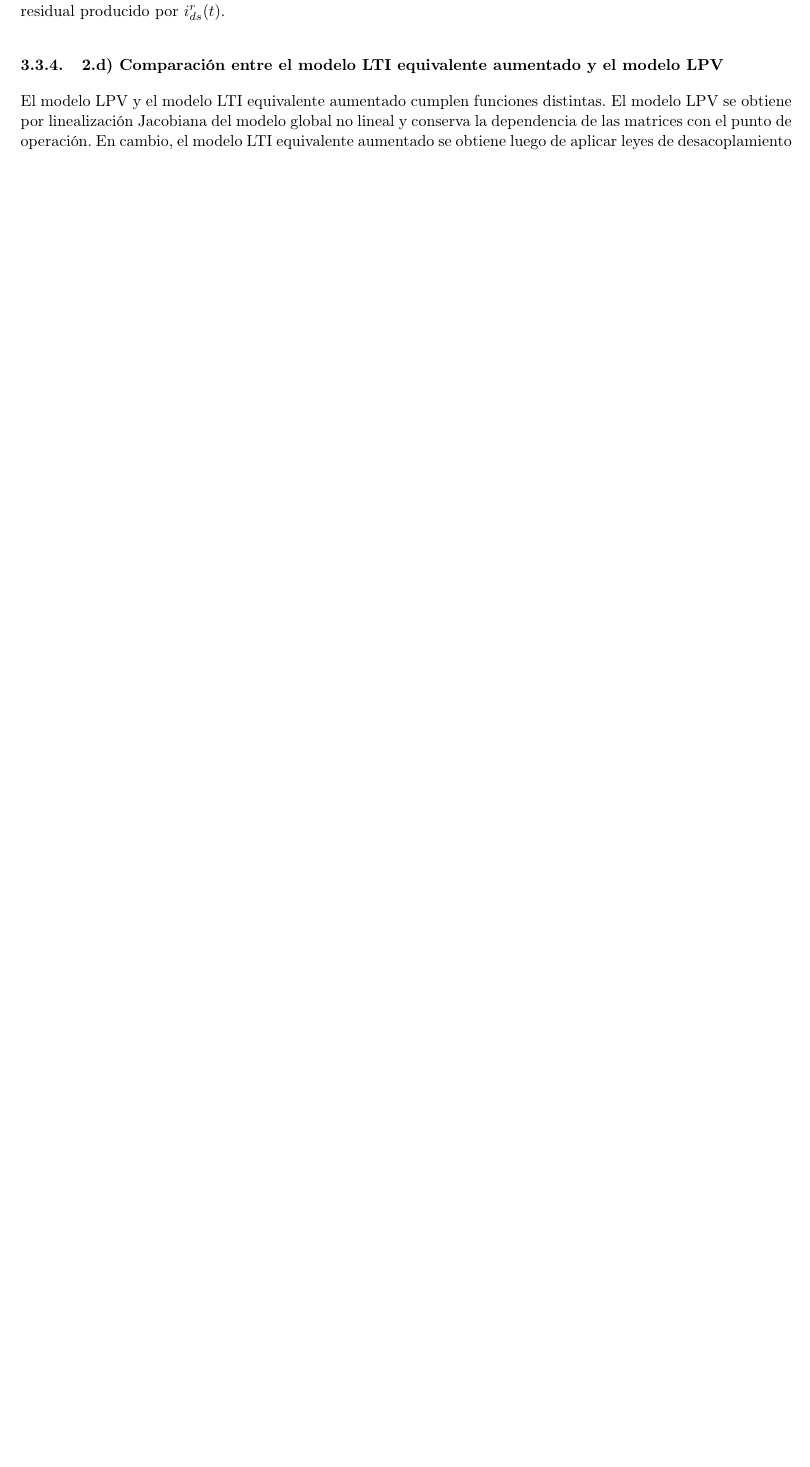
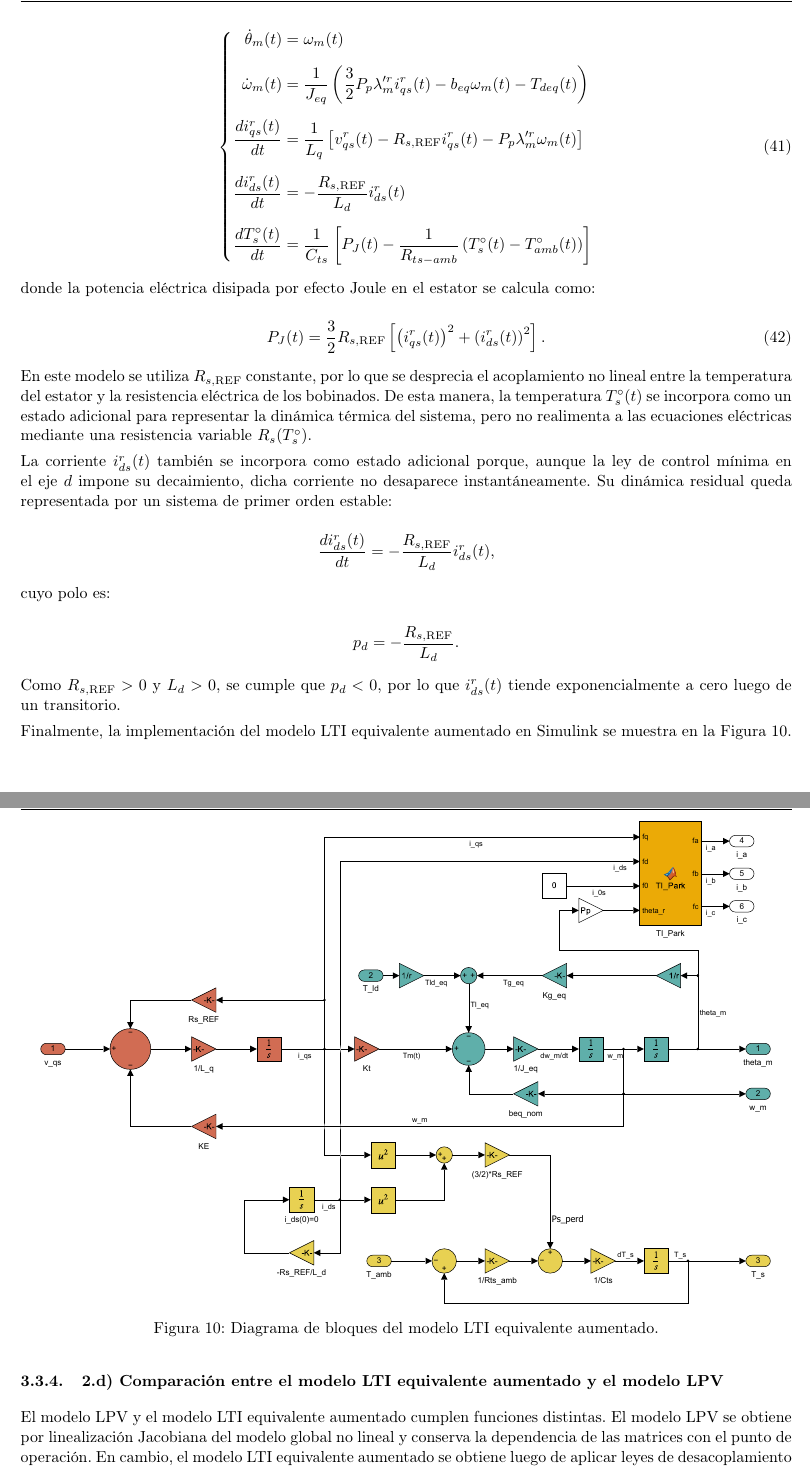
Before and after one commit to germanricco/project-pmsm-ac-drive-control, a LaTeX document (docs/AyME_Informe_2026_Control-de-Accionamiento-de-CA-Mediante-Motor-Sincrono-de-Imanes-Permanentes.tex): part of page 26 of 43 before the commit and two parts of pages 27 and 28 of 45 after it, the two joined at a grey line, cut at the place of the change, the shorter picture padded with empty space. Compiled offline with pdfLaTeX.

Commit message:
Modelo LTI aumentado

```diff
--- a/docs/AyME_Informe_2026_Control-de-Accionamiento-de-CA-Mediante-Motor-Sincrono-de-Imanes-Permanentes.tex
+++ b/docs/AyME_Informe_2026_Control-de-Accionamiento-de-CA-Mediante-Motor-Sincrono-de-Imanes-Permanentes.tex
@@ -1661,4 +1661,3 @@ De esta forma, $i_{ds}^{r}(t)$ puede tener una condición inicial distinta de ce
 \begin{figure}[H]
 	\centering
 	\includegraphics[width=0.95\linewidth]{img/ley_complementaria_q.pdf}
-	\caption{Implementación de la ley complementaria mínima en el eje \(q\) para cancelar el acoplamiento no lineal residual producido por \(i_{ds}^{r}(t)\).}
@@ -1668,3 +1683,84 @@ De esta forma, $i_{ds}^{r}(t)$ puede tener una condición inicial distinta de ce
+\begin{equation}
+	\left\{
+	\begin{aligned}
+		\dot{\theta}_m(t) &= \omega_m(t)
+		\\[2mm]
+		\dot{\omega}_m(t) &=
+		\frac{1}{J_{eq}}
+		\left(
+		\frac{3}{2}P_p\lambda_m^{\prime r}i_{qs}^{r}(t)
+		-
+		b_{eq}\omega_m(t)
+		-
+		T_{deq}(t)
+		\right)
+		\\[2mm]
+		\frac{di_{qs}^{r}(t)}{dt} &=
+		\frac{1}{L_q}
+		\left[
+		v_{qs}^{r}(t)
+		-
+		R_{s,\mathrm{REF}}i_{qs}^{r}(t)
+		-
+		P_p\lambda_m^{\prime r}\omega_m(t)
+		\right]
+		\\[2mm]
+		\frac{di_{ds}^{r}(t)}{dt} &=
+		-\frac{R_{s,\mathrm{REF}}}{L_d}i_{ds}^{r}(t)
+		\\[2mm]
+		\frac{dT_s^{\circ}(t)}{dt} &=
+		\frac{1}{C_{ts}}
+		\left[
+		P_J(t)
+		-
+		\frac{1}{R_{ts-amb}}
+		\left(
+		T_s^{\circ}(t)-T_{amb}^{\circ}(t)
+		\right)
+		\right]
+	\end{aligned}
+	\right.
+	\label{eq:modelo_lti_aumentado}
+\end{equation}
+
+donde la potencia eléctrica disipada por efecto Joule en el estator se calcula como:
+
+\begin{equation}
+	P_J(t)=
+	\frac{3}{2}R_{s,\mathrm{REF}}
+	\left[
+	\left(i_{qs}^{r}(t)\right)^2+
+	\left(i_{ds}^{r}(t)\right)^2
+	\right].
+	\label{eq:perdidas_joule_lti_aumentado}
+\end{equation}
+
+En este modelo se utiliza $R_{s,\mathrm{REF}}$ constante, por lo que se desprecia el acoplamiento no lineal entre la temperatura del estator y la resistencia eléctrica de los bobinados. De esta manera, la temperatura $T_s^{\circ}(t)$ se incorpora como un estado adicional para representar la dinámica térmica del sistema, pero no realimenta a las ecuaciones eléctricas mediante una resistencia variable $R_s(T_s^{\circ})$.
+
+La corriente $i_{ds}^{r}(t)$ también se incorpora como estado adicional porque, aunque la ley de control mínima en el eje $d$ impone su decaimiento, dicha corriente no desaparece instantáneamente. Su dinámica residual queda representada por un sistema de primer orden estable:
+
+\[
+\frac{di_{ds}^{r}(t)}{dt}
+=
+-\frac{R_{s,\mathrm{REF}}}{L_d}i_{ds}^{r}(t),
+\]
+
+cuyo polo es:
+
+\[
+p_d=-\frac{R_{s,\mathrm{REF}}}{L_d}.
+\]
+
+Como $R_{s,\mathrm{REF}}>0$ y $L_d>0$, se cumple que $p_d<0$, por lo que $i_{ds}^{r}(t)$ tiende exponencialmente a cero luego de un transitorio.
+
+Finalmente, la implementación del modelo LTI equivalente aumentado en Simulink se muestra en la Figura~\ref{fig:modelo_lti_aumentado}.
+
+\begin{figure}[H]
+	\centering
+	\includegraphics[width=0.95\linewidth]{img/modelo_lti_aumentado.pdf}
+	\caption{Diagrama de bloques del modelo LTI equivalente aumentado.}
+	\label{fig:modelo_lti_aumentado}
+\end{figure}
 % ---------------------------------------------------------
 \subsubsection{2.d) Comparación entre el modelo LTI equivalente aumentado y el modelo LPV}
 
```
Also changed, not shown: docs/AyME_Informe_2026_Control-de-Accionamiento-de-CA-Mediante-Motor-Sincrono-de-Imanes-Permanentes.pdf, docs/img/modelo_lti_aumentado.pdf (added), docs/AyME_Informe_2026_Control-de-Accionamiento-de-CA-Mediante-Motor-Sincrono-de-Imanes-Permanentes.tex (16 more changed lines), 4 other files.
